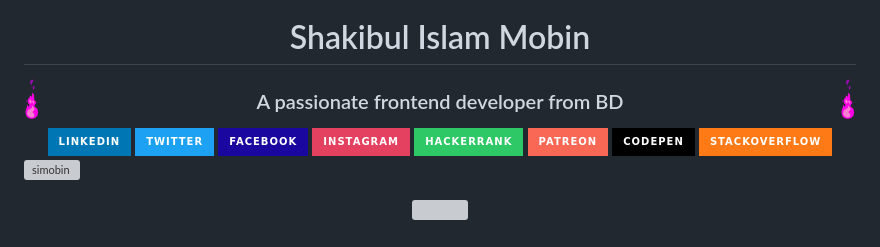
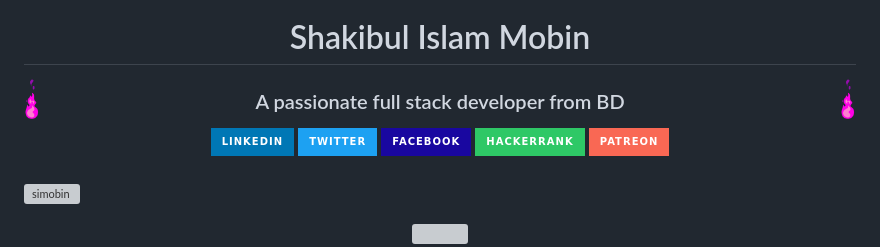
Before and after one commit to siMobin/siMobin, a Markdown page: README.md, the part around the change printed below. Rendered like a GitHub page; badges without logos; grey boxes are pictures that could not be loaded.

Commit message:
`Update`

```diff
--- a/README.md
+++ b/README.md
@@ -3,18 +3,18 @@
 <h1 align="center">Shakibul Islam Mobin</h1>
 <img src="./animated-flame-01.gif" width="16px" align="left"/>
 <img src="./animated-flame-01.gif" width="16px" align="right"/>
-<h3 align="center">A passionate frontend developer from BD</h3>
+<h3 align="center">A passionate full stack developer from BD</h3>
 
 <!-- cSpell:disable -->
 <div align="center">
-<a href="https://www.linkedin.com/in/shakibul-islam-mobin-858467272/" target="_blank" rel="noreferrer"> <img src="https://img.shields.io/static/v1?message=LinkedIn&logo=linkedin&label=&color=0077B5&logoColor=white&labelColor=&style=for-the-badge" height="25" alt="linkedin logo"/></a>
+<a href="https://www.linkedin.com/in/md-shakibul-islam-858467272/" target="_blank" rel="noreferrer"> <img src="https://img.shields.io/static/v1?message=LinkedIn&logo=linkedin&label=&color=0077B5&logoColor=white&labelColor=&style=for-the-badge" height="25" alt="linkedin logo"/></a>
 <a href="https://twitter.com/si_Mobin" target="_blank" rel="noreferrer"><img src="https://img.shields.io/static/v1?message=Twitter&logo=twitter&label=&color=1DA1F2&logoColor=white&labelColor=&style=for-the-badge" height="25" alt="twitter logo"/></a>
 <a href="https://www.facebook.com/shakibul.mobin" target="_blank" rel="noreferrer"><img src="https://img.shields.io/static/v1?message=Facebook&logo=facebook&label=&color=1907A0&logoColor=white&labelColor=&style=for-the-badge" height="25" alt="twitter logo"/></a>
-<a href="#" target="_blank" rel="noreferrer"><img src="https://img.shields.io/static/v1?message=Instagram&logo=instagram&label=&color=E4405F&logoColor=white&labelColor=&style=for-the-badge" height="25" alt="instagram logo"  /></a>
+<!-- <a href="#" target="_blank" rel="noreferrer"><img src="https://img.shields.io/static/v1?message=Instagram&logo=instagram&label=&color=E4405F&logoColor=white&labelColor=&style=for-the-badge" height="25" alt="instagram logo"  /></a> -->
 <a href="https://www.hackerrank.com/shakibulislammo1" target="_blank" rel="noreferrer"><img src="https://img.shields.io/static/v1?message=HackerRank&logo=hackerrank&label=&color=2EC866&logoColor=white&labelColor=&style=for-the-badge" height="25" alt="hackerrank logo"/></a>
 <a href="#" target="_blank" rel="noreferrer"><img src="https://img.shields.io/static/v1?message=Patreon&logo=patreon&label=&color=F96854&logoColor=white&labelColor=&style=for-the-badge" height="25" alt="patreon logo"/></a>
-<a href="#" target="_blank" rel="noreferrer"><img src="https://img.shields.io/static/v1?message=Codepen&logo=codepen&label=&color=000000&logoColor=white&labelColor=&style=for-the-badge" height="25" alt="codepen logo"/></a>
-<a href="#" target="_blank" rel="noreferrer"> <img src="https://img.shields.io/static/v1?message=Stackoverflow&logo=stackoverflow&label=&color=FE7A16&logoColor=white&labelColor=&style=for-the-badge" height="25" alt="stackoverflow logo"  /></a>
+<!-- <a href="#" target="_blank" rel="noreferrer"><img src="https://img.shields.io/static/v1?message=Codepen&logo=codepen&label=&color=000000&logoColor=white&labelColor=&style=for-the-badge" height="25" alt="codepen logo"/></a>
+<a href="#" target="_blank" rel="noreferrer"> <img src="https://img.shields.io/static/v1?message=Stackoverflow&logo=stackoverflow&label=&color=FE7A16&logoColor=white&labelColor=&style=for-the-badge" height="25" alt="stackoverflow logo"  /></a> -->
 
 </div>
 <!-- cSpell:enable -->
```
Also changed, not shown: other parts of README.md (+1 -1 lines).
